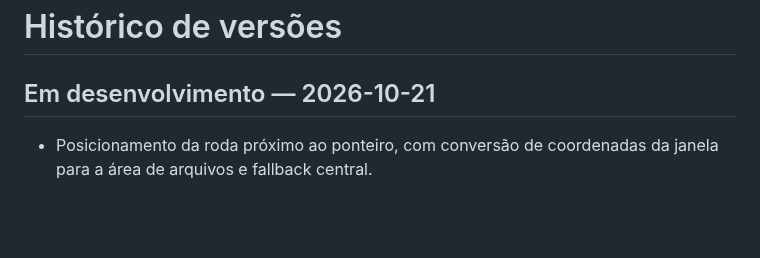
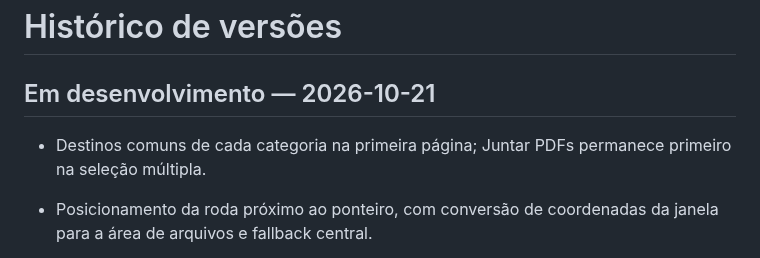
Before and after one commit to lucaslfiatkoski/nautilus-pdf-join, a Markdown page: CHANGELOG.md, the part around the change. Drawn GitHub-style; blank space fills up the shorter version.

```diff
--- a/CHANGELOG.md
+++ b/CHANGELOG.md
@@ -1,6 +1,8 @@
 # Histórico de versões
 
 ## Em desenvolvimento — 2026-10-21
+
+- Destinos comuns de cada categoria na primeira página; Juntar PDFs permanece primeiro na seleção múltipla.
 
 - Posicionamento da roda próximo ao ponteiro, com conversão de coordenadas da janela para a área de arquivos e fallback central.
 
```
Also changed, not shown: README.md (+2 -0 lines), docs/CONTINUITY.md (+4 -0 lines), docs/images/circulo-formatos.png, 1 other file.
